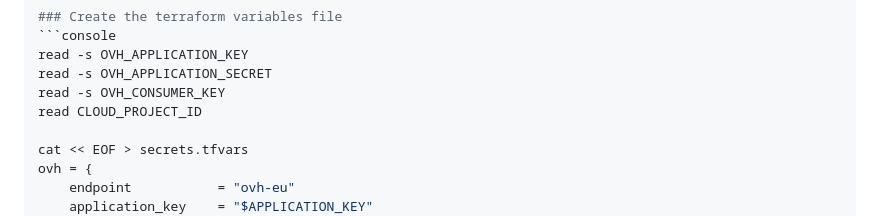
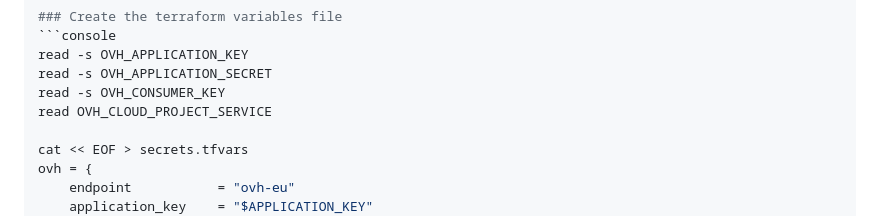
Before and after one commit to ovh/public-cloud-examples, a Markdown page: terraform/wordpress-k8s-mysql/README.md, the part around the change. Drawn GitHub-style.

```diff
--- a/terraform/wordpress-k8s-mysql/README.md
+++ b/terraform/wordpress-k8s-mysql/README.md
@@ -65,7 +65,7 @@ export OVH_CLOUD_PROJECT_SERVICE="xxx"
 read -s OVH_APPLICATION_KEY
 read -s OVH_APPLICATION_SECRET
 read -s OVH_CONSUMER_KEY
-read CLOUD_PROJECT_ID
+read OVH_CLOUD_PROJECT_SERVICE
 
 cat << EOF > secrets.tfvars
 ovh = {
```
